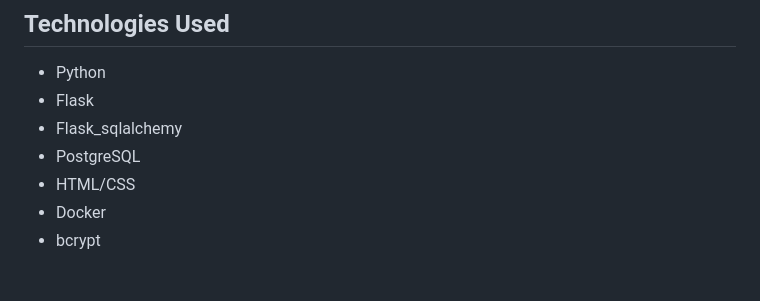
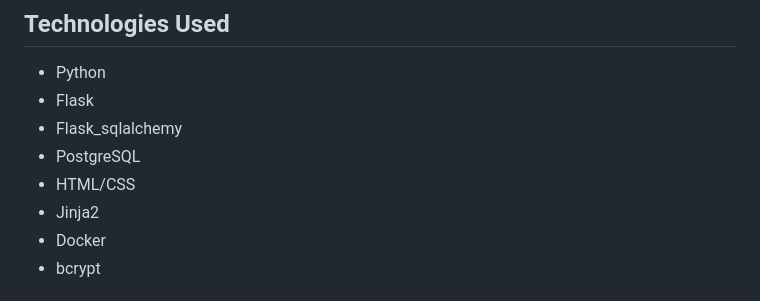
Before and after one commit to theodoremoreland/Blogz, a Markdown page: README.md, the part around the change. Rendered like a GitHub page.

```diff
--- a/README.md
+++ b/README.md
@@ -23,6 +23,7 @@ _This was originally a homework assignment for LaunchCode's Lc101 (2018)_
 -   Flask_sqlalchemy
 -   PostgreSQL
 -   HTML/CSS
+-   Jinja2
 -   Docker
 -   bcrypt
 
```
